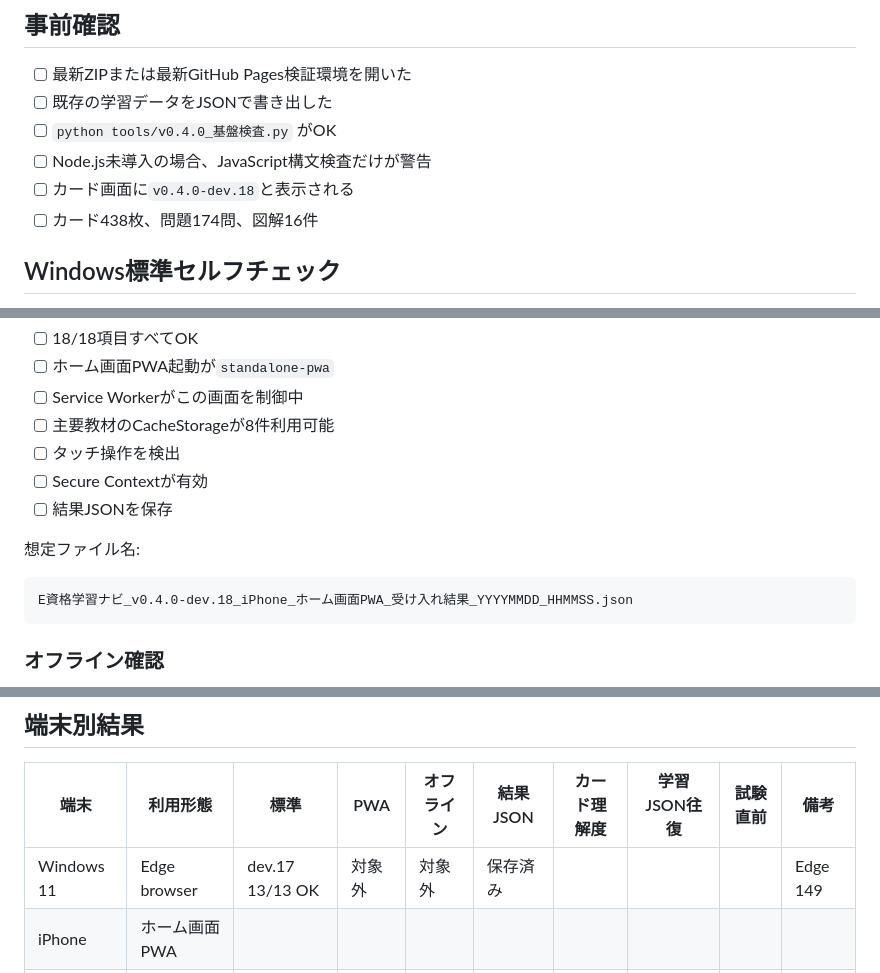
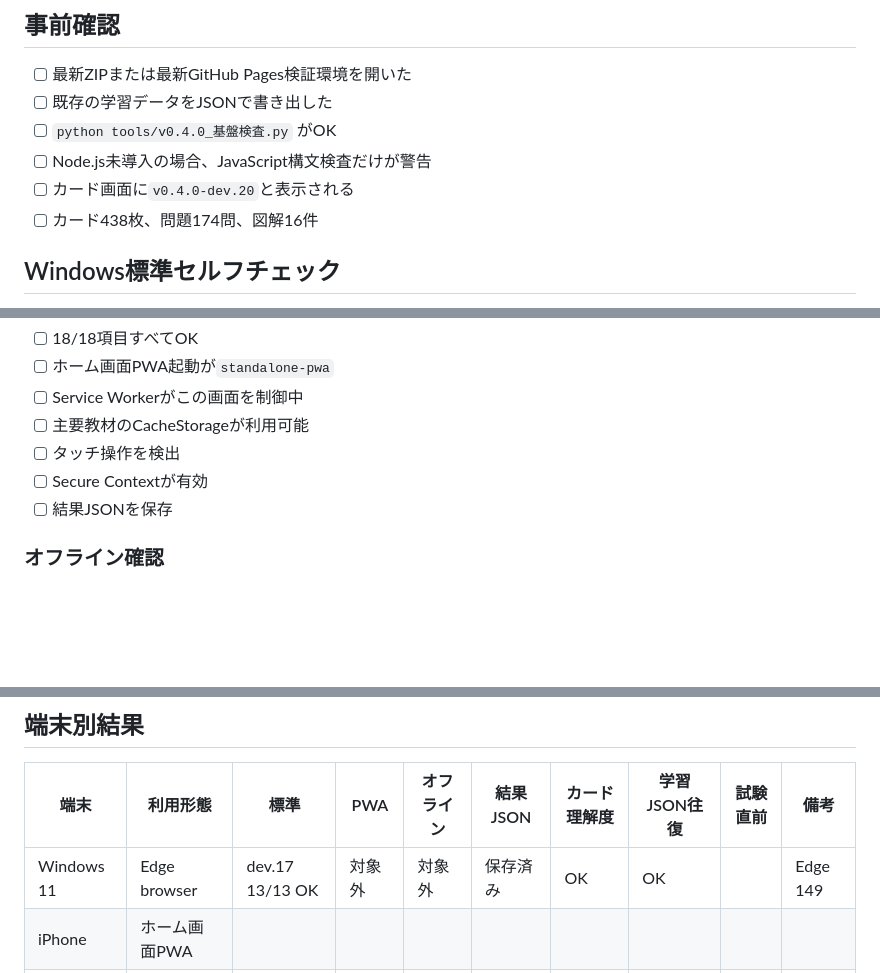
Before and after one commit to small-toolforge/e-shikaku-learning-navi, a Markdown page: docs/v0.4.0_実機確認チェック表.md, 3 parts joined by grey strips. Rendered like a GitHub page; blank space fills up the shorter version.

````diff
--- a/docs/v0.4.0_実機確認チェック表.md
+++ b/docs/v0.4.0_実機確認チェック表.md
@@ -8,7 +8,7 @@
 - [ ] 既存の学習データをJSONで書き出した
 - [ ] `python tools/v0.4.0_基盤検査.py` がOK
 - [ ] Node.js未導入の場合、JavaScript構文検査だけが警告
-- [ ] カード画面に`v0.4.0-dev.18`と表示される
+- [ ] カード画面に`v0.4.0-dev.20`と表示される
 - [ ] カード438枚、問題174問、図解16件
 
 ## Windows標準セルフチェック
@@ -41,16 +95,10 @@
 - [ ] 18/18項目すべてOK
 - [ ] ホーム画面PWA起動が`standalone-pwa`
 - [ ] Service Workerがこの画面を制御中
-- [ ] 主要教材のCacheStorageが8件利用可能
+- [ ] 主要教材のCacheStorageが利用可能
 - [ ] タッチ操作を検出
 - [ ] Secure Contextが有効
 - [ ] 結果JSONを保存
-
-想定ファイル名:
-
-```text
-E資格学習ナビ_v0.4.0-dev.18_iPhone_ホーム画面PWA_受け入れ結果_YYYYMMDD_HHMMSS.json
-```
 
 ### オフライン確認
 
@@ -157,7 +168,7 @@ E資格学習ナビ_v0.4.0-dev.18_Android_ホーム画面PWA_受け入れ結果_
 
 | 端末 | 利用形態 | 標準 | PWA | オフライン | 結果JSON | カード理解度 | 学習JSON往復 | 試験直前 | 備考 |
 |---|---|---|---|---|---|---|---|---|---|
-| Windows 11 | Edge browser | dev.17 13/13 OK | 対象外 | 対象外 | 保存済み |  |  |  | Edge 149 |
+| Windows 11 | Edge browser | dev.17 13/13 OK | 対象外 | 対象外 | 保存済み | OK | OK |  | Edge 149 |
 | iPhone | ホーム画面PWA |  |  |  |  |  |  |  |  |
 | Android | ホーム画面PWA |  |  |  |  |  |  |  |  |
 
````
Also changed, not shown: other parts of docs/v0.4.0_実機確認チェック表.md (+59 -42 lines).
